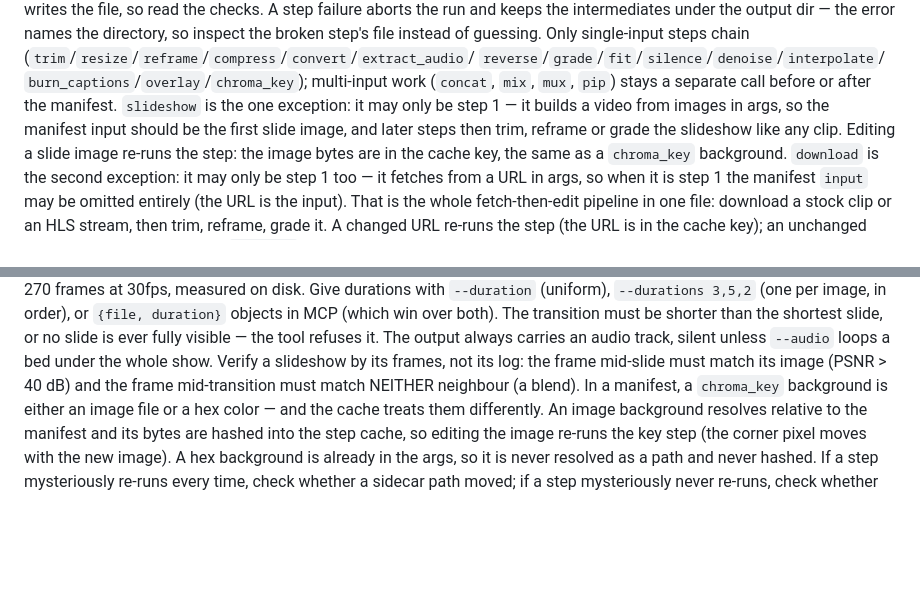
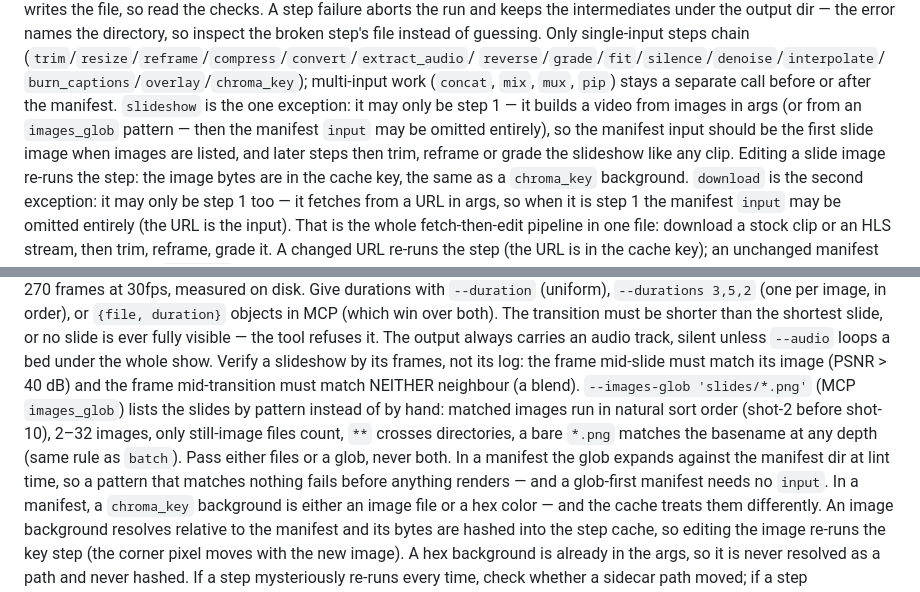
Before and after one commit to fenrir-wolf772/mediakit-for-agents, a Markdown page: skills/mediakit/SKILL.md, 2 parts joined by grey strips. GitHub-like rendering; blank space fills up the shorter version.

```diff
--- a/skills/mediakit/SKILL.md
+++ b/skills/mediakit/SKILL.md
@@ -1108,8 +1108,8 @@ file instead of guessing. Only single-input steps chain
 `burn_captions`/`overlay`/`chroma_key`); multi-input work (`concat`, `mix`,
 `mux`, `pip`) stays a separate call before or after the manifest.
 `slideshow` is the one exception: it may only be step 1 — it builds a
-video from images in args, so the manifest input should be the first
-slide image, and later steps then trim, reframe or grade the slideshow
+video from images in args (or from an `images_glob` pattern — then the manifest `input` may be omitted entirely), so the manifest input should be the first
+slide image when images are listed, and later steps then trim, reframe or grade the slideshow
 like any clip. Editing a slide image re-runs the step: the image bytes
 are in the cache key, the same as a `chroma_key` background.
 `download` is the second exception: it may only be step 1 too — it
@@ -1342,6 +1342,14 @@ track, silent unless `--audio` loops a bed under the whole show.
 Verify a slideshow by its frames, not its log: the frame mid-slide
 must match its image (PSNR > 40 dB) and the frame mid-transition
 must match NEITHER neighbour (a blend).
+`--images-glob 'slides/*.png'` (MCP `images_glob`) lists the slides
+by pattern instead of by hand: matched images run in natural sort
+order (shot-2 before shot-10), 2–32 images, only still-image files
+count, `**` crosses directories, a bare `*.png` matches the basename
+at any depth (same rule as `batch`). Pass either files or a glob,
+never both. In a manifest the glob expands against the manifest dir
+at lint time, so a pattern that matches nothing fails before anything
+renders — and a glob-first manifest needs no `input`.
 In a manifest, a `chroma_key` background is either an image file
 or a hex color — and the cache treats them differently. An image
 background resolves relative to the manifest and its bytes are
```
Also changed, not shown: README.md (+7 -4 lines), demo.gif, 6 other files.
